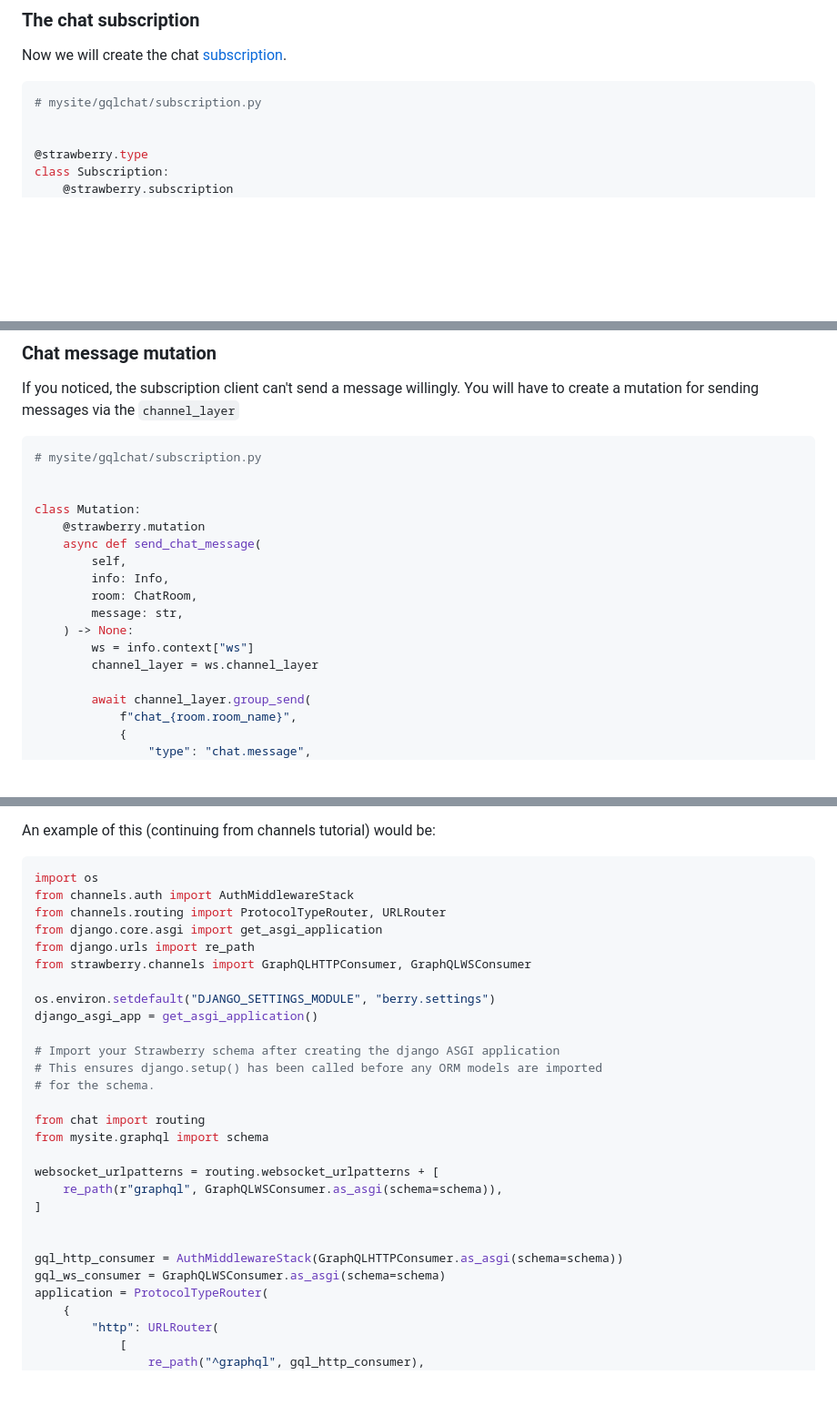
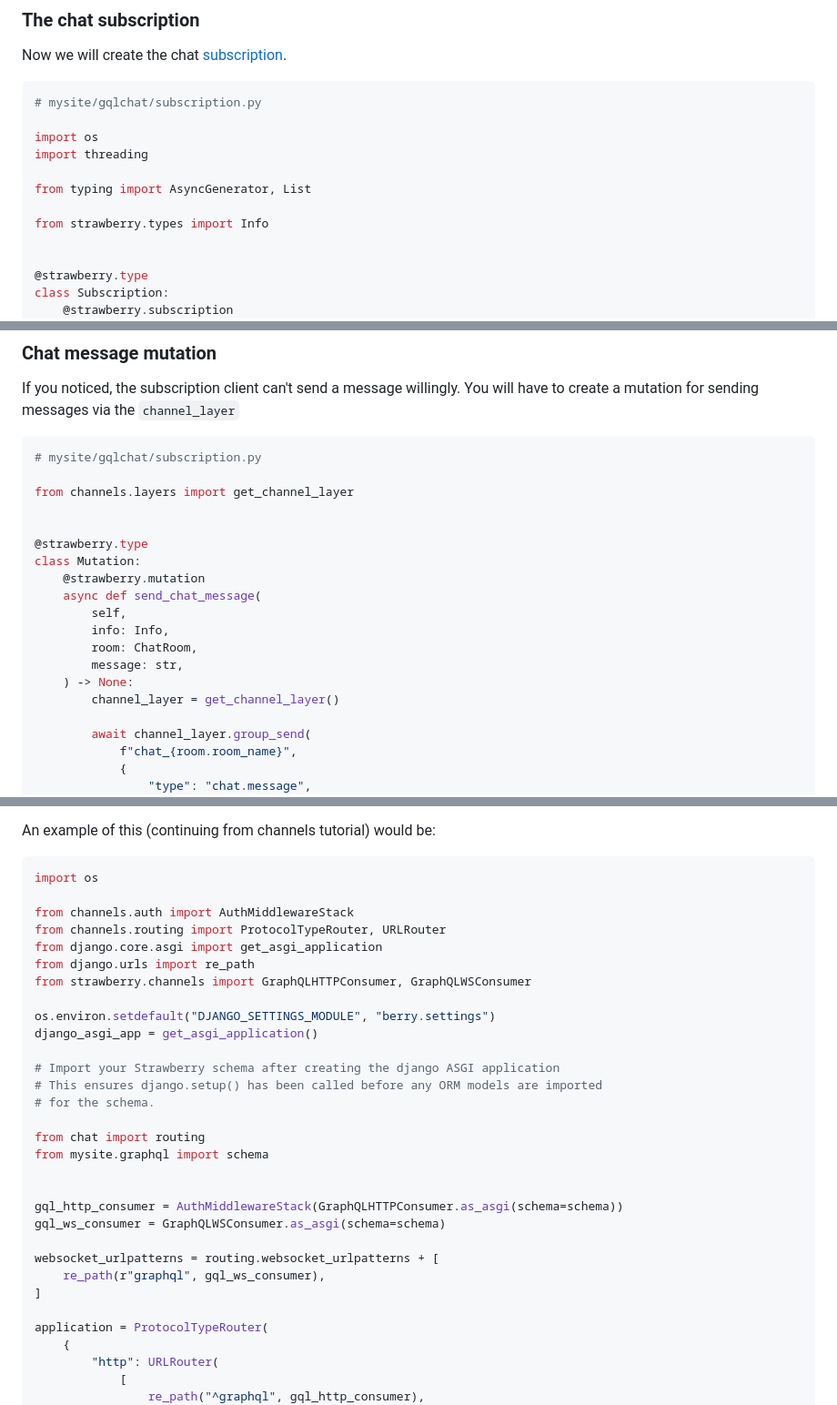
Before and after one commit to NeerBhardwaj1/strawberry, a Markdown page: docs/integrations/channels.md, 3 parts joined by grey strips. Shown: that part at 91% size. GitHub-like rendering; blank space fills up the shorter version.

Commit message:
fix(docs): Examples are now working properly. (#3263)

````diff
--- a/docs/integrations/channels.md
+++ b/docs/integrations/channels.md
@@ -104,6 +106,13 @@ Now we will create the chat [subscription](../general/subscriptions.md).
 
 ```python
 # mysite/gqlchat/subscription.py
+
+import os
+import threading
+
+from typing import AsyncGenerator, List
+
+from strawberry.types import Info
 
 
 @strawberry.type
@@ -184,7 +193,10 @@ have to create a mutation for sending messages via the `channel_layer`
 ```python
 # mysite/gqlchat/subscription.py
 
+from channels.layers import get_channel_layer
 
+
+@strawberry.type
 class Mutation:
     @strawberry.mutation
     async def send_chat_message(
@@ -193,8 +205,7 @@ class Mutation:
         room: ChatRoom,
         message: str,
     ) -> None:
-        ws = info.context["ws"]
-        channel_layer = ws.channel_layer
+        channel_layer = get_channel_layer()
 
         await channel_layer.group_send(
             f"chat_{room.room_name}",
@@ -248,6 +259,7 @@ An example of this (continuing from channels tutorial) would be:
 
 ```python
 import os
+
 from channels.auth import AuthMiddlewareStack
 from channels.routing import ProtocolTypeRouter, URLRouter
 from django.core.asgi import get_asgi_application
@@ -264,13 +276,14 @@ django_asgi_app = get_asgi_application()
 from chat import routing
 from mysite.graphql import schema
 
-websocket_urlpatterns = routing.websocket_urlpatterns + [
-    re_path(r"graphql", GraphQLWSConsumer.as_asgi(schema=schema)),
-]
-
 
 gql_http_consumer = AuthMiddlewareStack(GraphQLHTTPConsumer.as_asgi(schema=schema))
 gql_ws_consumer = GraphQLWSConsumer.as_asgi(schema=schema)
+
+websocket_urlpatterns = routing.websocket_urlpatterns + [
+    re_path(r"graphql", gql_ws_consumer),
+]
+
 application = ProtocolTypeRouter(
     {
         "http": URLRouter(
````
Also changed, not shown: other parts of docs/integrations/channels.md (+2 -0 lines).
